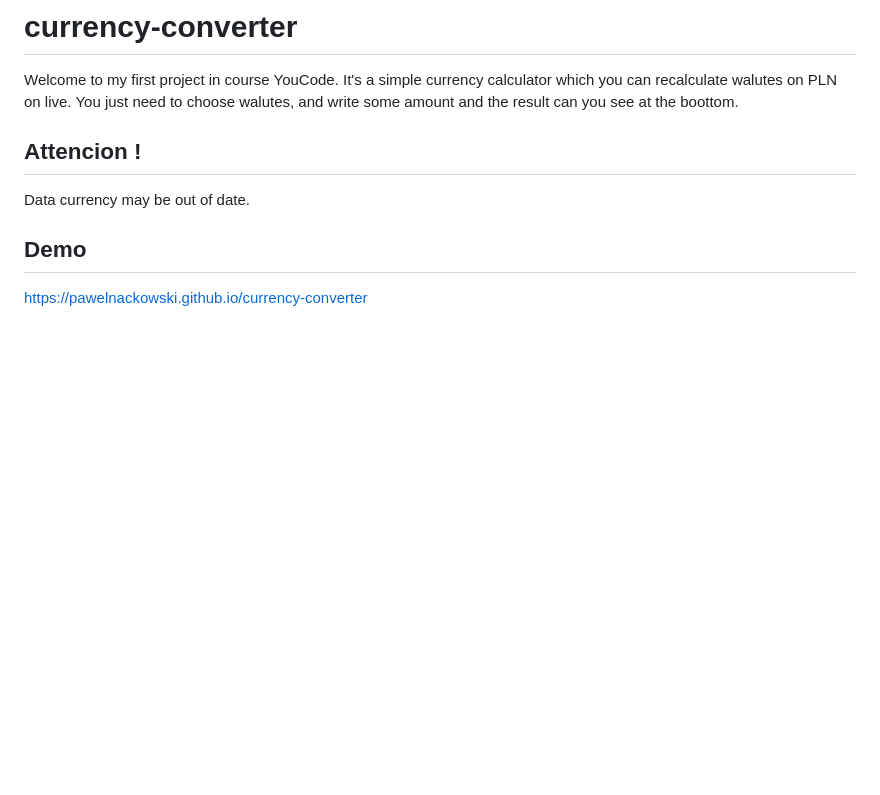
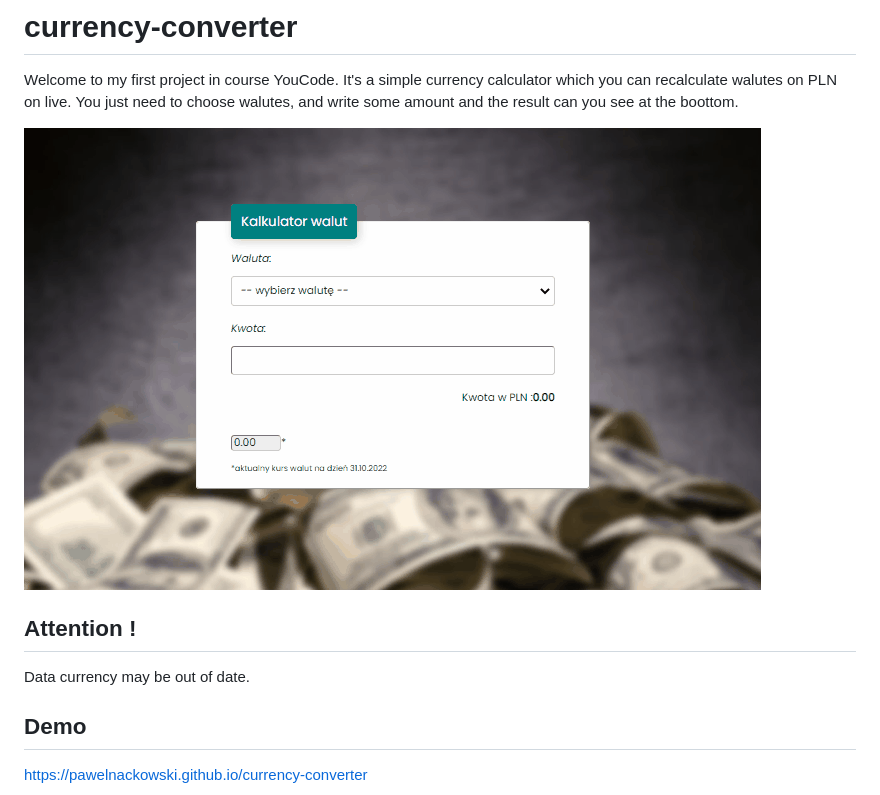
Before and after one commit to PawelNackowski/currency-converter, a Markdown page: README.md, the part around the change. Drawn GitHub-style; pictures changed too: images/demo.gif (added); blank space fills up the shorter version.

```diff
--- a/README.md
+++ b/README.md
@@ -1,7 +1,8 @@
 # currency-converter
 Welcome to my first project in course YouCode. It's a simple currency calculator which you can recalculate walutes on PLN on live. You just need to choose walutes, and write some amount and the result can you see at the boottom.
 
-## Attencion !
+![Demo.gif](/images/demo.gif)
+## Attention !
 Data currency may be out of date.
 ## Demo
 https://pawelnackowski.github.io/currency-converter
```
